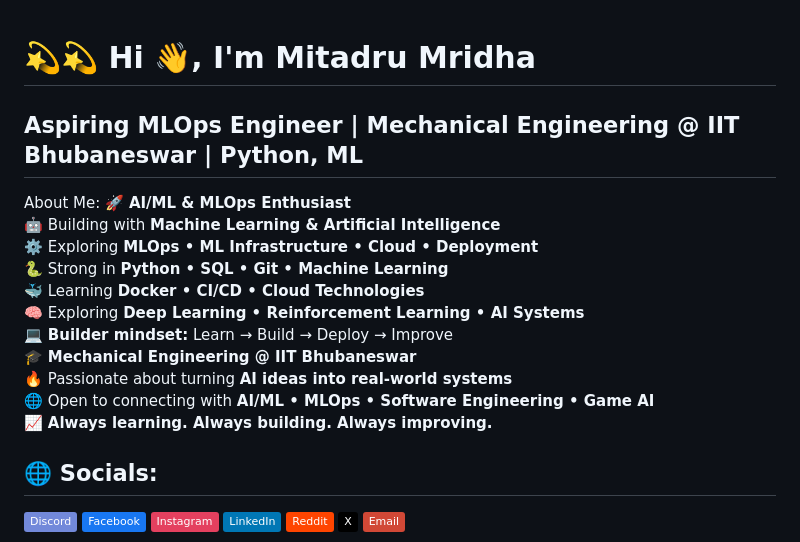
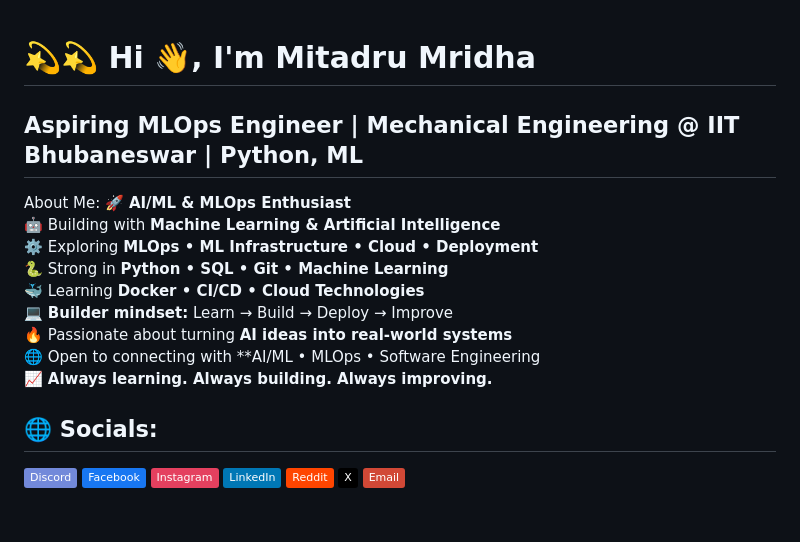
Before and after one commit to MitadruMridha05/MitadruMridha05, a Markdown page: README.md, the part around the change. Rendered like a GitHub page; badges without logos; blank space fills up the shorter version.

```diff
--- a/README.md
+++ b/README.md
@@ -1,7 +1,9 @@
 # 💫💫 Hi 👋, I'm Mitadru Mridha
+
 ## Aspiring MLOps Engineer | Mechanical Engineering @ IIT Bhubaneswar | Python, ML
+
 About Me:
-🚀 **AI/ML & MLOps Enthusiast**<br>🤖 Building with **Machine Learning & Artificial Intelligence**<br>⚙️ Exploring **MLOps • ML Infrastructure • Cloud • Deployment**<br>🐍 Strong in **Python • SQL • Git • Machine Learning**<br>🐳 Learning **Docker • CI/CD • Cloud Technologies**<br>🧠 Exploring **Deep Learning • Reinforcement Learning • AI Systems**<br>💻 **Builder mindset:** Learn → Build → Deploy → Improve<br>🎓 **Mechanical Engineering @ IIT Bhubaneswar**<br>🔥 Passionate about turning **AI ideas into real-world systems**<br>🌐 Open to connecting with **AI/ML • MLOps • Software Engineering • Game AI**<br>📈 **Always learning. Always building. Always improving.**<br>
+🚀 **AI/ML & MLOps Enthusiast**<br>🤖 Building with **Machine Learning & Artificial Intelligence**<br>⚙️ Exploring **MLOps • ML Infrastructure • Cloud • Deployment**<br>🐍 Strong in **Python • SQL • Git • Machine Learning**<br>🐳 Learning **Docker • CI/CD • Cloud Technologies**<br>💻 **Builder mindset:** Learn → Build → Deploy → Improve<br>🔥 Passionate about turning **AI ideas into real-world systems**<br>🌐 Open to connecting with **AI/ML • MLOps • Software Engineering <br>📈 **Always learning. Always building. Always improving.**<br>
 
 
 ## 🌐 Socials:
```
